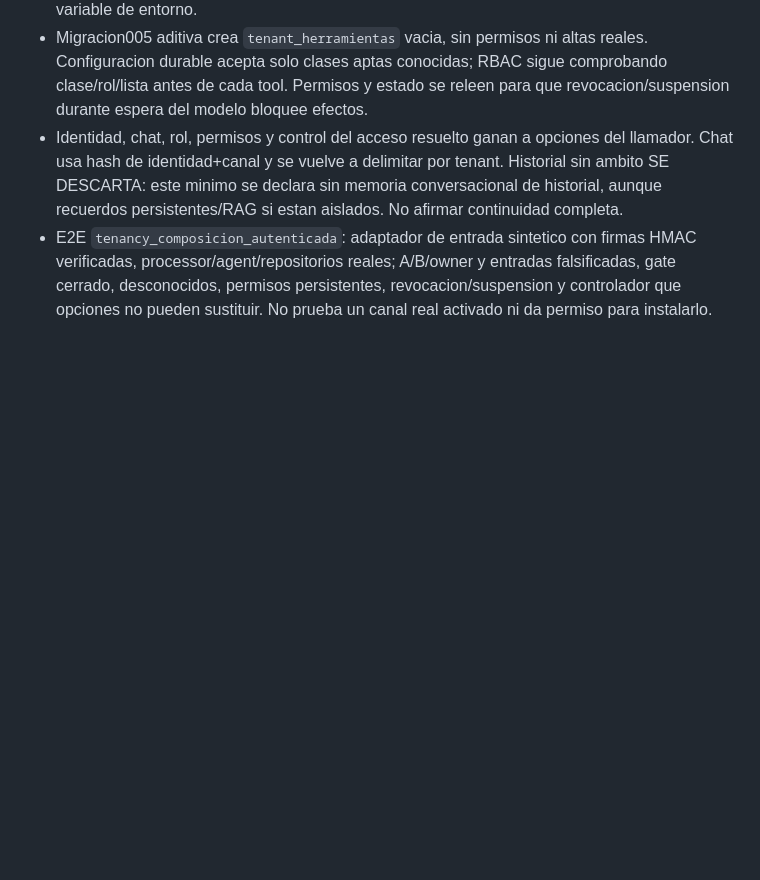
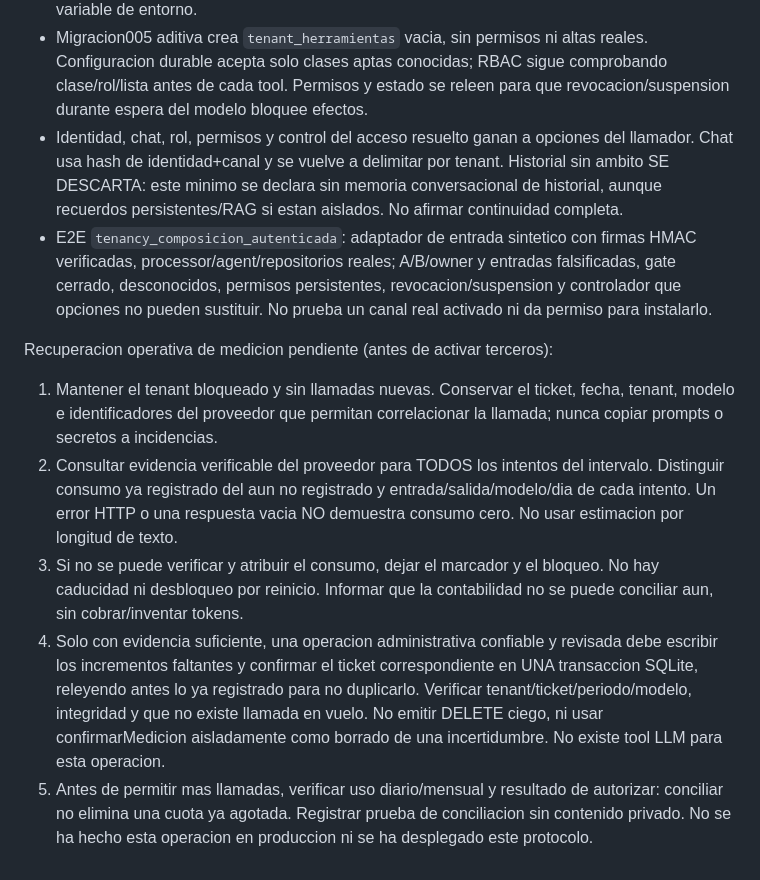
Before and after one commit to DCastellanos4/F.R.I.D.A.Y-bot, a Markdown page: docs/tenancy.md, the part around the change. GitHub-like rendering; blank space fills up the shorter version.

Commit message:
docs: recuperacion operativa de medicion incierta sin desbloqueo ciego

```diff
--- a/docs/tenancy.md
+++ b/docs/tenancy.md
@@ -90,3 +90,10 @@ Candidato local de composicion posterior a416c020 (NO desplegado):
 - Migracion005 aditiva crea `tenant_herramientas` vacia, sin permisos ni altas reales. Configuracion durable acepta solo clases aptas conocidas; RBAC sigue comprobando clase/rol/lista antes de cada tool. Permisos y estado se releen para que revocacion/suspension durante espera del modelo bloquee efectos.
 - Identidad, chat, rol, permisos y control del acceso resuelto ganan a opciones del llamador. Chat usa hash de identidad+canal y se vuelve a delimitar por tenant. Historial sin ambito SE DESCARTA: este minimo se declara sin memoria conversacional de historial, aunque recuerdos persistentes/RAG si estan aislados. No afirmar continuidad completa.
 - E2E `tenancy_composicion_autenticada`: adaptador de entrada sintetico con firmas HMAC verificadas, processor/agent/repositorios reales; A/B/owner y entradas falsificadas, gate cerrado, desconocidos, permisos persistentes, revocacion/suspension y controlador que opciones no pueden sustituir. No prueba un canal real activado ni da permiso para instalarlo.
+
+Recuperacion operativa de medicion pendiente (antes de activar terceros):
+1. Mantener el tenant bloqueado y sin llamadas nuevas. Conservar el ticket, fecha, tenant, modelo e identificadores del proveedor que permitan correlacionar la llamada; nunca copiar prompts o secretos a incidencias.
+2. Consultar evidencia verificable del proveedor para TODOS los intentos del intervalo. Distinguir consumo ya registrado del aun no registrado y entrada/salida/modelo/dia de cada intento. Un error HTTP o una respuesta vacia NO demuestra consumo cero. No usar estimacion por longitud de texto.
+3. Si no se puede verificar y atribuir el consumo, dejar el marcador y el bloqueo. No hay caducidad ni desbloqueo por reinicio. Informar que la contabilidad no se puede conciliar aun, sin cobrar/inventar tokens.
+4. Solo con evidencia suficiente, una operacion administrativa confiable y revisada debe escribir los incrementos faltantes y confirmar el ticket correspondiente en UNA transaccion SQLite, releyendo antes lo ya registrado para no duplicarlo. Verificar tenant/ticket/periodo/modelo, integridad y que no existe llamada en vuelo. No emitir DELETE ciego, ni usar confirmarMedicion aisladamente como borrado de una incertidumbre. No existe tool LLM para esta operacion.
+5. Antes de permitir mas llamadas, verificar uso diario/mensual y resultado de autorizar: conciliar no elimina una cuota ya agotada. Registrar prueba de conciliacion sin contenido privado. No se ha hecho esta operacion en produccion ni se ha desplegado este protocolo.
```
